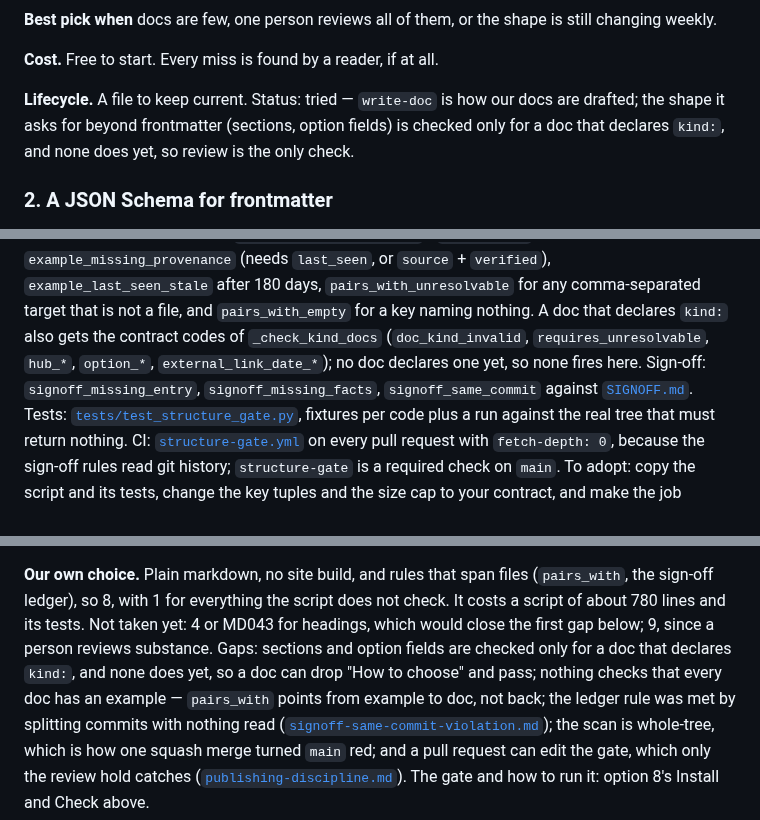
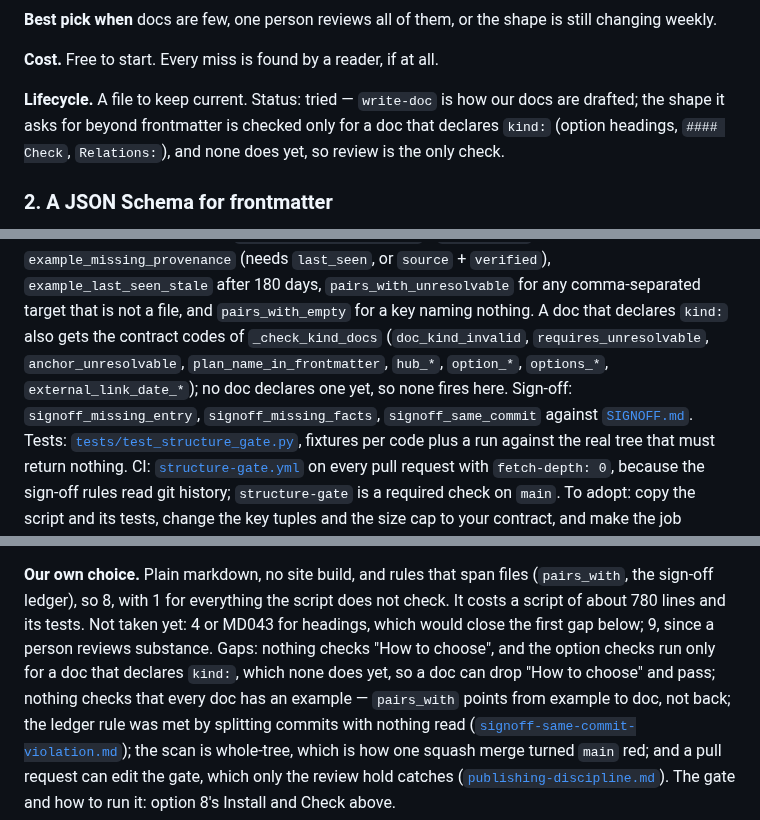
Before and after one commit to Osasuwu/jarvis-oss, a Markdown page: docs/doc-structure-gate.md, 3 parts joined by grey strips. Rendered like a GitHub page.

```diff
--- a/docs/doc-structure-gate.md
+++ b/docs/doc-structure-gate.md
@@ -48,8 +48,8 @@ weekly.
 **Cost.** Free to start. Every miss is found by a reader, if at all.
 
 **Lifecycle.** A file to keep current. Status: tried — `write-doc` is how our docs are drafted;
-the shape it asks for beyond frontmatter (sections, option fields) is checked only for a doc that
-declares `kind:`, and none does yet, so review is the only check.
+the shape it asks for beyond frontmatter is checked only for a doc that declares `kind:` (option
+headings, `#### Check`, `Relations:`), and none does yet, so review is the only check.
 
 ### 2. A JSON Schema for frontmatter
 
@@ -199,8 +199,8 @@ seconds of local pytest, and the parser and its tests to update when the doc con
 `source` + `verified`), `example_last_seen_stale` after 180 days, `pairs_with_unresolvable` for any
 comma-separated target that is not a file, and `pairs_with_empty` for a key naming nothing. A doc
 that declares `kind:` also gets the contract codes of `_check_kind_docs` (`doc_kind_invalid`,
-`requires_unresolvable`, `hub_*`, `option_*`, `external_link_date_*`); no doc declares one yet, so
-none fires here. Sign-off: `signoff_missing_entry`, `signoff_missing_facts`, `signoff_same_commit`
+`requires_unresolvable`, `anchor_unresolvable`, `plan_name_in_frontmatter`, `hub_*`, `option_*`,
+`options_*`, `external_link_date_*`); no doc declares one yet, so none fires here. Sign-off: `signoff_missing_entry`, `signoff_missing_facts`, `signoff_same_commit`
 against [`SIGNOFF.md`](SIGNOFF.md). Tests:
 [`tests/test_structure_gate.py`](../tests/test_structure_gate.py), fixtures per code plus a run
 against the real tree that must return nothing. CI:
@@ -348,8 +348,8 @@ where only frontmatter matters: 2 or 3, plus 7. A repo that stopped running its
 **Our own choice.** Plain markdown, no site build, and rules that span files (`pairs_with`, the
 sign-off ledger), so 8, with 1 for everything the script does not check. It costs a script of
 about 780 lines and its tests. Not taken yet: 4 or MD043 for headings, which would close the first gap
-below; 9, since a person reviews substance. Gaps: sections and option fields are checked only for a doc that declares `kind:`, and none
-does yet, so a doc can drop "How to choose" and pass; nothing checks that every doc has an example — `pairs_with`
+below; 9, since a person reviews substance. Gaps: nothing checks "How to choose", and the option checks run only for a doc that declares
+`kind:`, which none does yet, so a doc can drop "How to choose" and pass; nothing checks that every doc has an example — `pairs_with`
 points from example to doc, not back; the ledger rule was met by splitting commits with nothing
 read ([`signoff-same-commit-violation.md`](../examples/signoff-same-commit-violation.md)); the
 scan is whole-tree, which is how one squash merge turned `main` red; and a pull request can edit
```
Also changed, not shown: other parts of docs/doc-structure-gate.md (+1 -1 lines), docs/agent-safety-hooks.md (+18 -18 lines).
